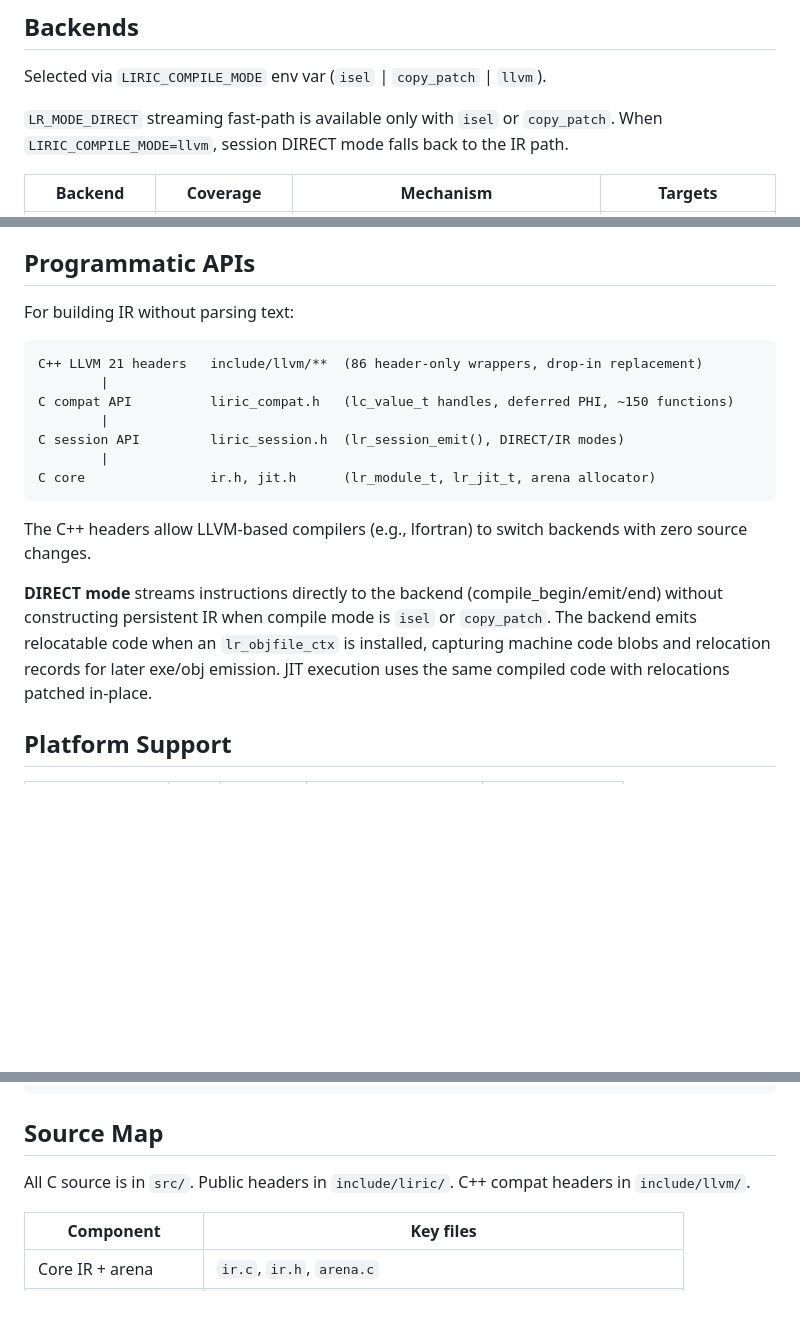
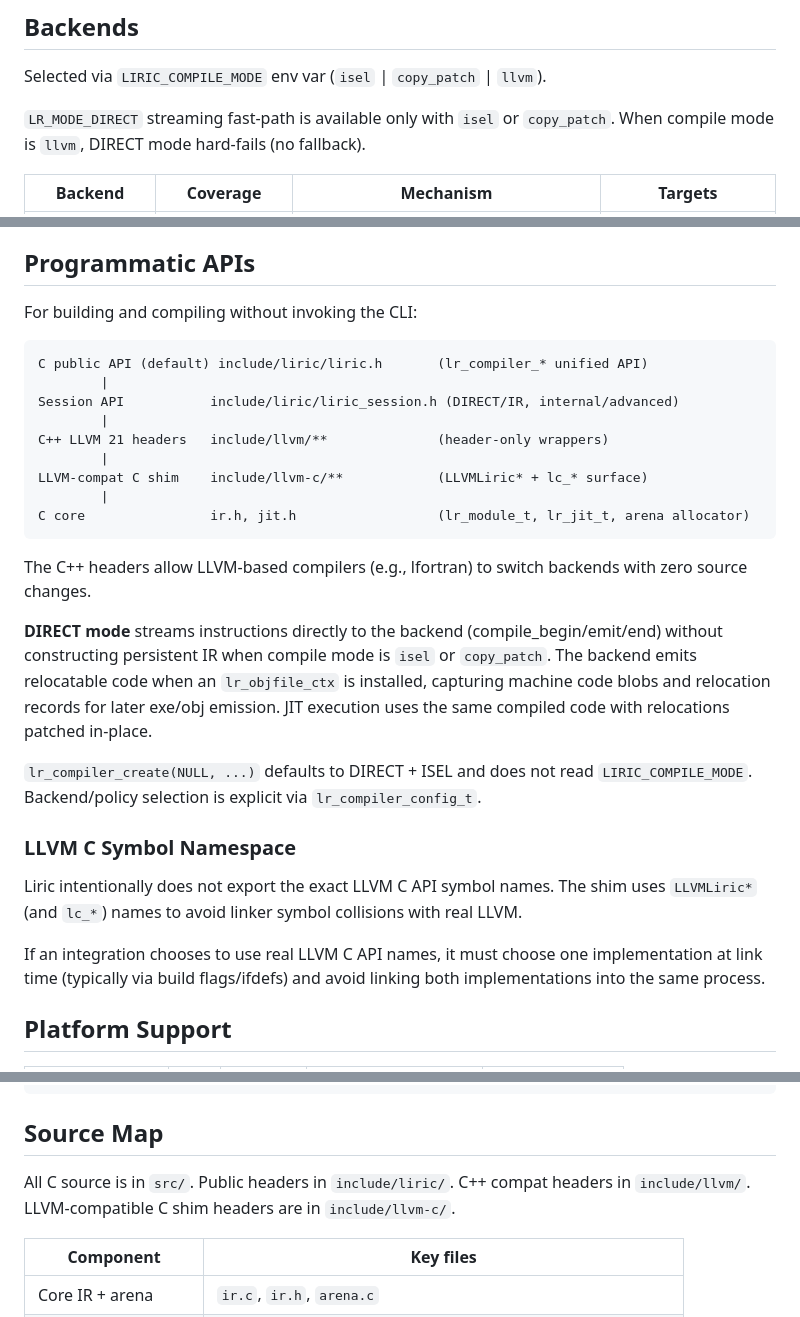
Before and after one commit to krystophny/liric, a Markdown page: README.md, 3 parts joined by grey strips. Rendered like a GitHub page; blank space fills up the shorter version.

Commit message:
Finalize unified public-surface docs and compat namespace guidance
- document DIRECT hard-fail behavior for llvm mode (no fallback)

- clarify unified lr_compiler defaults and explicit backend/policy selection

- document llvm-c shim namespace and real-LLVM symbol collision constraints

- note optional install of deprecated liric_compat forwarding header

Fixes #391

````diff
--- a/README.md
+++ b/README.md
@@ -64,7 +65,7 @@ All frontends produce `lr_module_t`, a register-based SSA IR with explicit CFG.
 Selected via `LIRIC_COMPILE_MODE` env var (`isel` | `copy_patch` | `llvm`).
 
 `LR_MODE_DIRECT` streaming fast-path is available only with `isel` or `copy_patch`.
-When `LIRIC_COMPILE_MODE=llvm`, session DIRECT mode falls back to the IR path.
+When compile mode is `llvm`, DIRECT mode hard-fails (no fallback).
 
 | Backend | Coverage | Mechanism | Targets |
 |---------|----------|-----------|---------|
@@ -87,21 +88,31 @@ DIRECT mode captures relocatable machine code blobs during streaming compilation
 
 ## Programmatic APIs
 
-For building IR without parsing text:
+For building and compiling without invoking the CLI:
 
 ```
-C++ LLVM 21 headers   include/llvm/**  (86 header-only wrappers, drop-in replacement)
+C public API (default) include/liric/liric.h       (lr_compiler_* unified API)
         |
-C compat API          liric_compat.h   (lc_value_t handles, deferred PHI, ~150 functions)
+Session API           include/liric/liric_session.h (DIRECT/IR, internal/advanced)
         |
-C session API         liric_session.h  (lr_session_emit(), DIRECT/IR modes)
+C++ LLVM 21 headers   include/llvm/**              (header-only wrappers)
         |
-C core                ir.h, jit.h      (lr_module_t, lr_jit_t, arena allocator)
+LLVM-compat C shim    include/llvm-c/**            (LLVMLiric* + lc_* surface)
+        |
+C core                ir.h, jit.h                  (lr_module_t, lr_jit_t, arena allocator)
 ```
 
 The C++ headers allow LLVM-based compilers (e.g., lfortran) to switch backends with zero source changes.
 
 **DIRECT mode** streams instructions directly to the backend (compile_begin/emit/end) without constructing persistent IR when compile mode is `isel` or `copy_patch`. The backend emits relocatable code when an `lr_objfile_ctx` is installed, capturing machine code blobs and relocation records for later exe/obj emission. JIT execution uses the same compiled code with relocations patched in-place.
+
+`lr_compiler_create(NULL, ...)` defaults to DIRECT + ISEL and does not read `LIRIC_COMPILE_MODE`. Backend/policy selection is explicit via `lr_compiler_config_t`.
+
+### LLVM C Symbol Namespace
+
+Liric intentionally does not export the exact LLVM C API symbol names. The shim uses `LLVMLiric*` (and `lc_*`) names to avoid linker symbol collisions with real LLVM.
+
+If an integration chooses to use real LLVM C API names, it must choose one implementation at link time (typically via build flags/ifdefs) and avoid linking both implementations into the same process.
 
 ## Platform Support
 
@@ -157,7 +168,7 @@ Validate published README benchmark artifacts:
 
 ## Source Map
 
-All C source is in `src/`. Public headers in `include/liric/`. C++ compat headers in `include/llvm/`.
+All C source is in `src/`. Public headers in `include/liric/`. C++ compat headers in `include/llvm/`. LLVM-compatible C shim headers are in `include/llvm-c/`.
 
 | Component | Key files |
 |-----------|-----------|
````
Also changed, not shown: other parts of README.md (+1 -0 lines).
